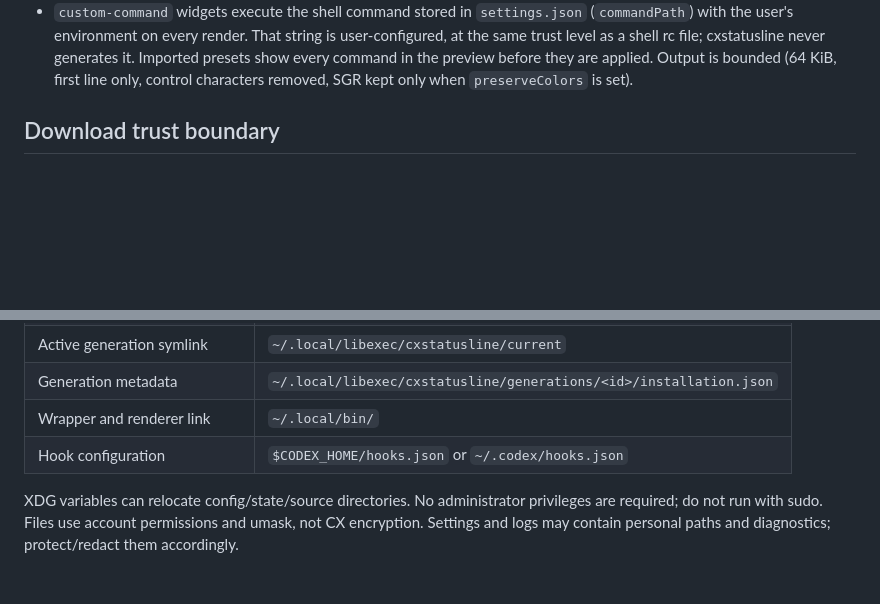
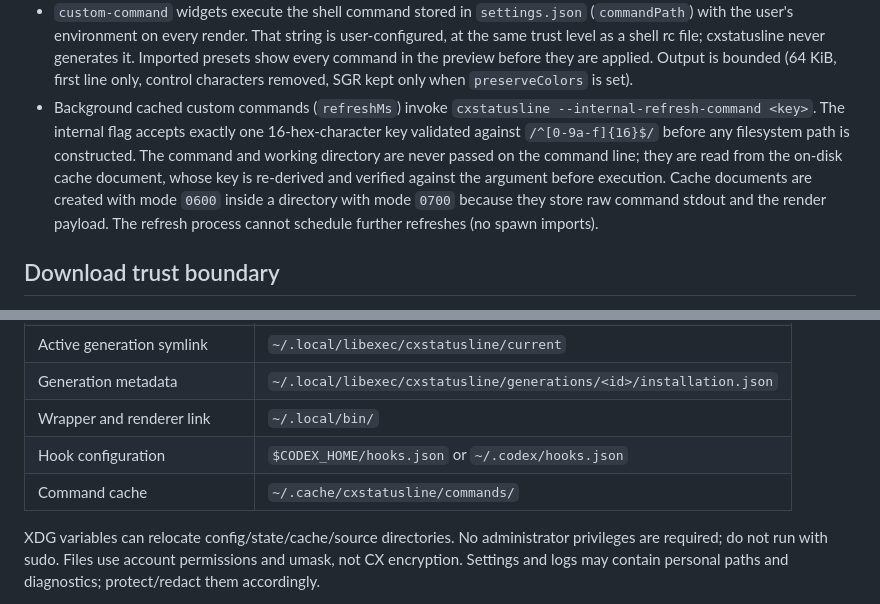
Before and after one commit to adrijshikhar/cxstatusline, a Markdown page: SECURITY.md, 2 parts joined by grey strips. Rendered like a GitHub page; blank space fills up the shorter version.

```diff
--- a/SECURITY.md
+++ b/SECURITY.md
@@ -26,6 +26,13 @@ implicitly compatible. Maintainer response is best effort; this is not an OpenAI
   level as a shell rc file; cxstatusline never generates it. Imported presets show every command
   in the preview before they are applied. Output is bounded (64 KiB, first line only, control
   characters removed, SGR kept only when `preserveColors` is set).
+- Background cached custom commands (`refreshMs`) invoke `cxstatusline --internal-refresh-command <key>`.
+  The internal flag accepts exactly one 16-hex-character key validated against `/^[0-9a-f]{16}$/`
+  before any filesystem path is constructed. The command and working directory are never passed on
+  the command line; they are read from the on-disk cache document, whose key is re-derived and
+  verified against the argument before execution. Cache documents are created with mode `0600`
+  inside a directory with mode `0700` because they store raw command stdout and the render payload.
+  The refresh process cannot schedule further refreshes (no spawn imports).
 
 ## Download trust boundary
 
@@ -52,8 +59,9 @@ implicitly compatible. Maintainer response is best effort; this is not an OpenAI
 | Generation metadata | `~/.local/libexec/cxstatusline/generations/<id>/installation.json` |
 | Wrapper and renderer link | `~/.local/bin/` |
 | Hook configuration | `$CODEX_HOME/hooks.json` or `~/.codex/hooks.json` |
+| Command cache | `~/.cache/cxstatusline/commands/` |
 
-XDG variables can relocate config/state/source directories. No administrator privileges are
+XDG variables can relocate config/state/cache/source directories. No administrator privileges are
 required; do not run with sudo. Files use account permissions and umask, not CX encryption.
 Settings and logs may contain personal paths and diagnostics; protect/redact them accordingly.
 
```
Also changed, not shown: README.md (+39 -11 lines).
